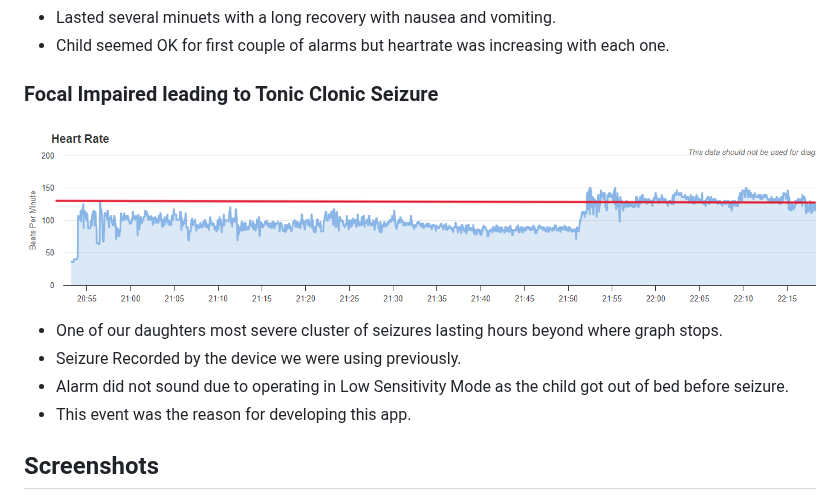
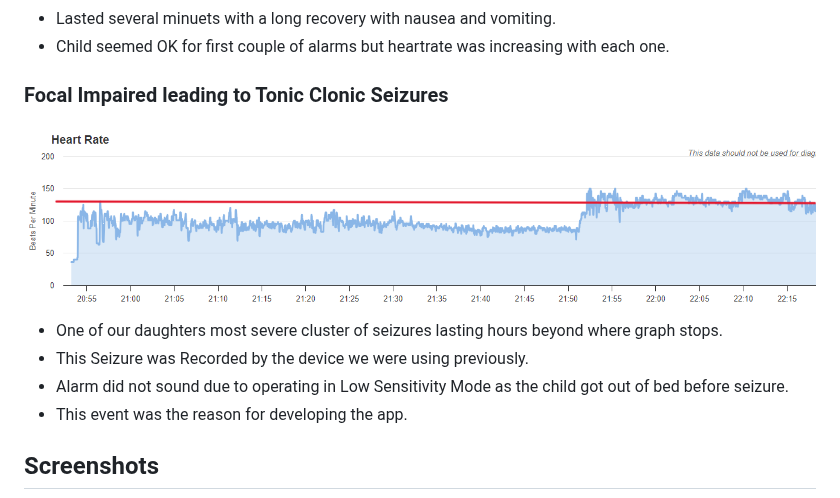
Before and after one commit to Farmer-Eds-Shed/Heart-Rate-Alarm, a Markdown page: README.md, the part around the change. Rendered like a GitHub page.

```diff
--- a/README.md
+++ b/README.md
@@ -83,14 +83,14 @@ Some devices may require more drastic steps - see: https://dontkillmyapp.com/
   - Lasted several minuets with a long recovery with nausea and vomiting.
   - Child seemed OK for first couple of alarms but heartrate was increasing with each one.
 
-### Focal Impaired leading to Tonic Clonic Seizure
+### Focal Impaired leading to Tonic Clonic Seizures
 
 <img src="./Grafana/Tonic_Clonic.png" alt="drawing" style="width:600px;"/>
 
   - One of our daughters most severe cluster of seizures lasting hours beyond where graph stops.
-  - Seizure Recorded by the device we were using previously.
+  - This Seizure was Recorded by the device we were using previously.
   - Alarm did not sound due to operating in Low Sensitivity Mode as the child got out of bed before seizure.
-  - This event was the reason for developing this app.
+  - This event was the reason for developing the app.
 
 ## Screenshots
 
```
